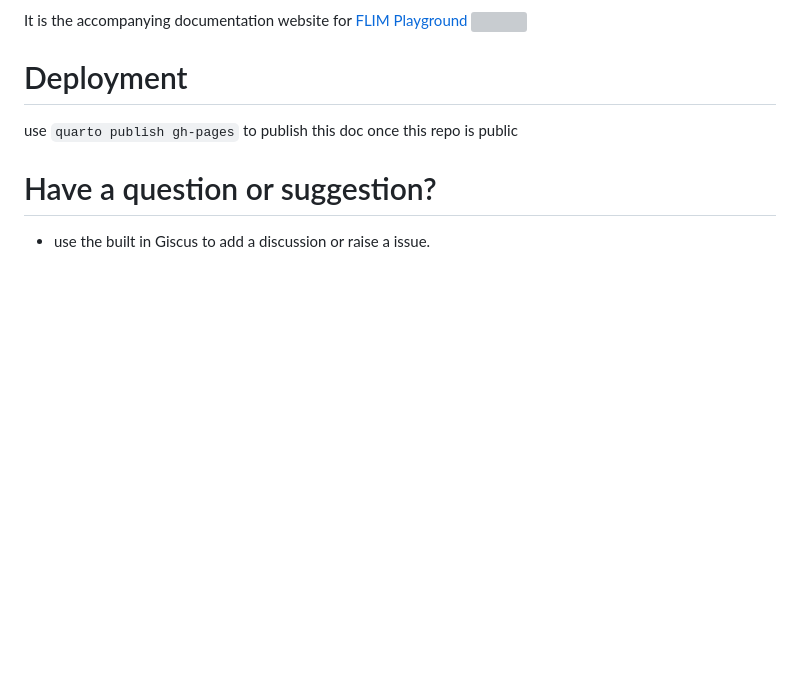
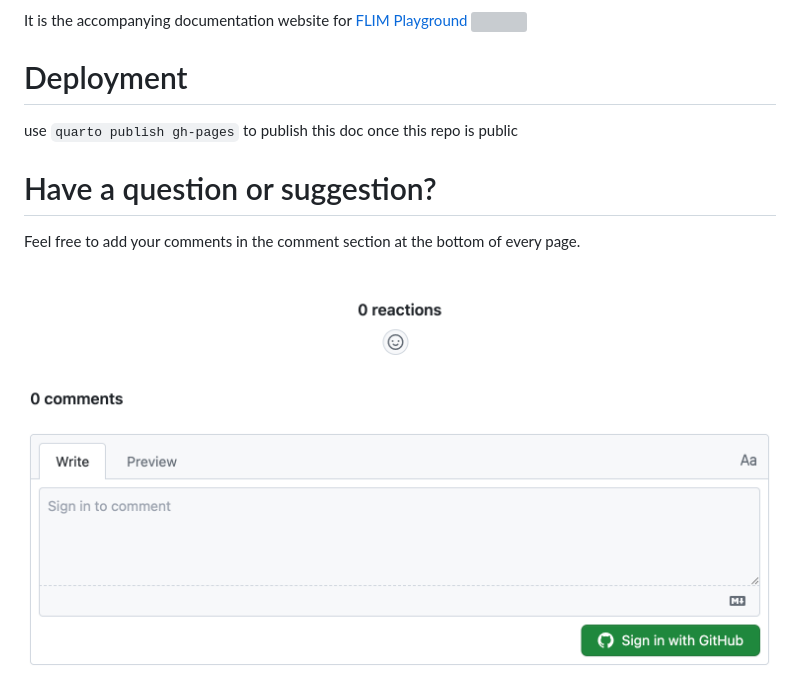
Before and after one commit to skalalab/flim_playground_doc, a Markdown page: README.md, the part around the change. Drawn GitHub-style; pictures changed too: comment.png (added); blank space fills up the shorter version; grey boxes are pictures that could not be loaded.

```diff
--- a/README.md
+++ b/README.md
@@ -7,4 +7,7 @@ It is the accompanying documentation website for [FLIM Playground](https://githu
 use `quarto publish gh-pages` to publish this doc once this repo is public
 
 # Have a question or suggestion?
-- use the built in Giscus to add a discussion or raise a issue.
+
+Feel free to add your comments in the comment section at the bottom of every page.
+
+![](comment.png)
```
Also changed, not shown: extraction_ui_shots/calibration_confirm.png (added), extraction_ui_shots/calibration_done.png (added), extraction_ui_shots/feature_export.png (added), extraction_ui_shots/numerical_feature_extraction.png (added), 3 other files.
